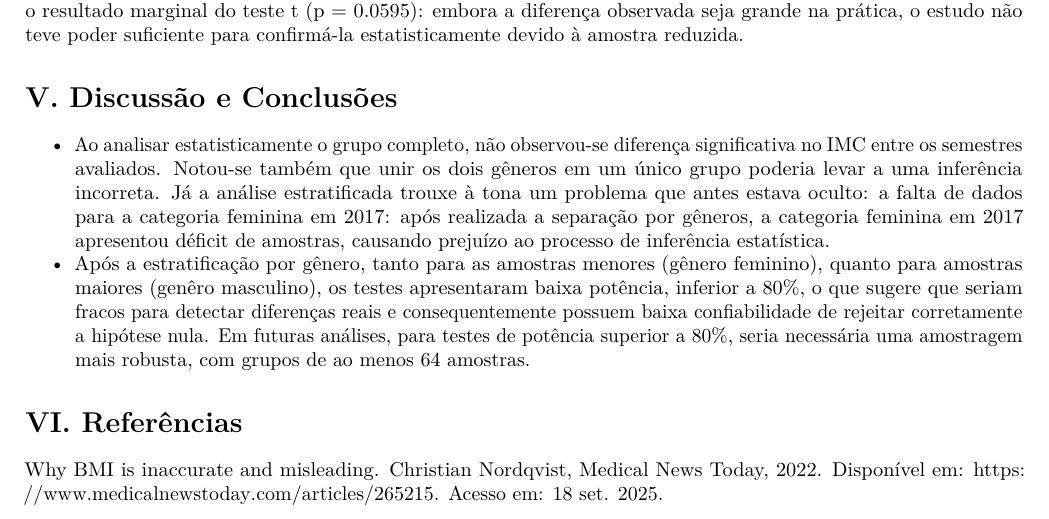
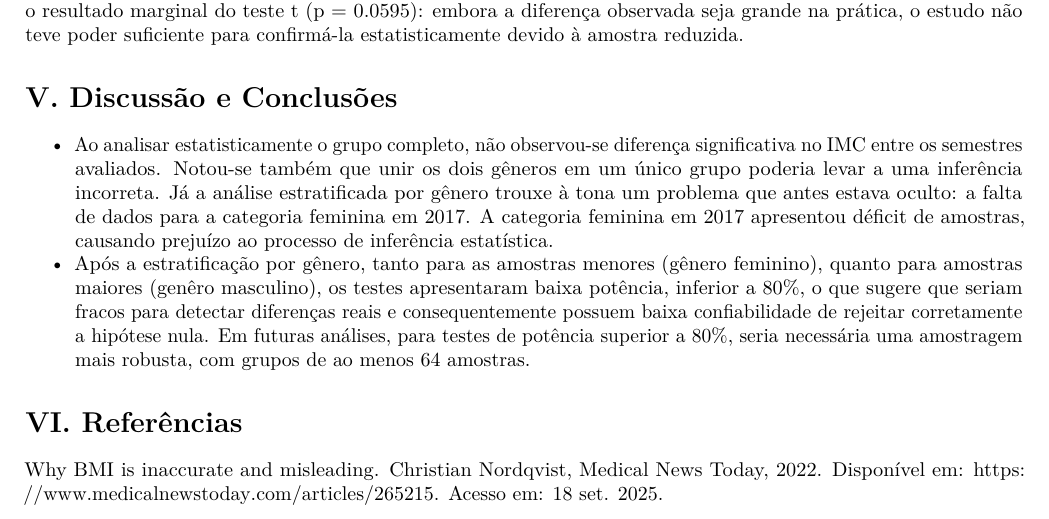
Before and after one commit to Bernardo-b/planejamento-analise-experimentos-2025-2, an R Markdown document (EC1/report_template.Rmd): part of page 10 of 10, cut so that both start at the same text. Rendered offline with R 4.5, knitr and Pandoc, then LaTeX, with nearby package versions; some code elsewhere in the file could not run offline.

Commit message:
report_template.Rmd

```diff
--- a/EC1/report_template.Rmd
+++ b/EC1/report_template.Rmd
@@ -267,7 +267,7 @@ A análise do tamanho do efeito e do poder estatístico revela cenários distint
 
 # V. Discussão e Conclusões
 
-* Ao analisar estatisticamente o grupo completo, não observou-se diferença significativa no IMC entre os semestres avaliados. Notou-se também que unir os dois gêneros em um único grupo poderia levar a uma inferência incorreta. Já a análise estratificada trouxe à tona um problema que antes estava oculto: a falta de dados para a categoria feminina em 2017: após realizada a separação por gêneros, a categoria feminina em 2017 apresentou déficit de amostras, causando prejuízo ao processo de inferência estatística.
+* Ao analisar estatisticamente o grupo completo, não observou-se diferença significativa no IMC entre os semestres avaliados. Notou-se também que unir os dois gêneros em um único grupo poderia levar a uma inferência incorreta. Já a análise estratificada por gênero trouxe à tona um problema que antes estava oculto: a falta de dados para a categoria feminina em 2017. A categoria feminina em 2017 apresentou déficit de amostras, causando prejuízo ao processo de inferência estatística.
 * Após a estratificação por gênero, tanto para as amostras menores (gênero feminino), quanto para amostras maiores (genêro masculino), os testes apresentaram baixa potência, inferior a 80%, o que sugere que seriam fracos para detectar diferenças reais e consequentemente possuem baixa confiabilidade de rejeitar corretamente a hipótese nula. Em futuras análises, para testes de potência superior a 80%, seria necessária uma amostragem mais robusta, com grupos de ao menos 64 amostras.
 
 
```
